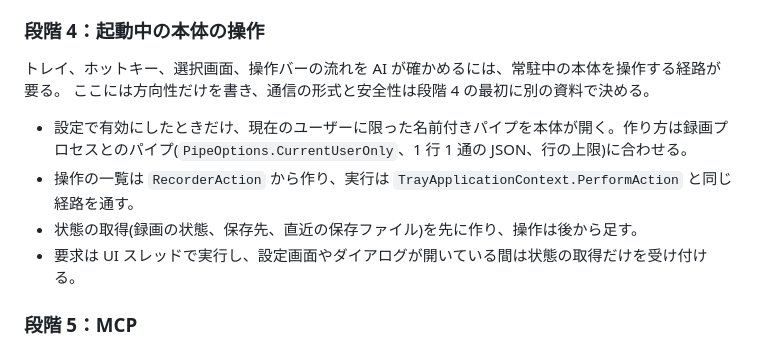
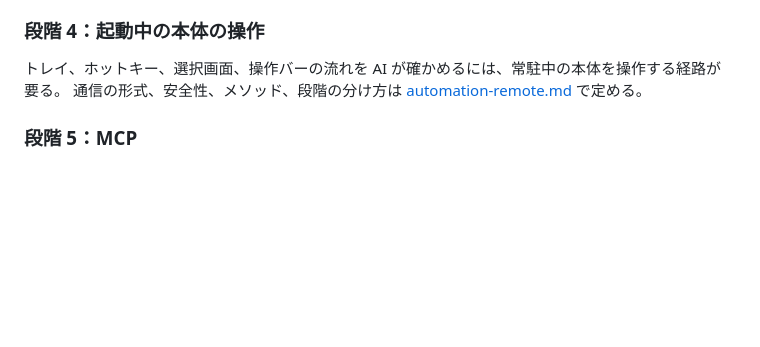
Before and after one commit to ktysne/screen-recorder, a Markdown page: docs/automation-cli.md, the part around the change. Rendered like a GitHub page; blank space fills up the shorter version.

```diff
--- a/docs/automation-cli.md
+++ b/docs/automation-cli.md
@@ -212,12 +212,7 @@ CLI は全体の期限を「録画の長さ + 準備の期限 + 書き終えの
 ### 段階 4：起動中の本体の操作
 
 トレイ、ホットキー、選択画面、操作バーの流れを AI が確かめるには、常駐中の本体を操作する経路が要る。
-ここには方向性だけを書き、通信の形式と安全性は段階 4 の最初に別の資料で決める。
-
-- 設定で有効にしたときだけ、現在のユーザーに限った名前付きパイプを本体が開く。作り方は録画プロセスとのパイプ(`PipeOptions.CurrentUserOnly`、1 行 1 通の JSON、行の上限)に合わせる。
-- 操作の一覧は `RecorderAction` から作り、実行は `TrayApplicationContext.PerformAction` と同じ経路を通す。
-- 状態の取得(録画の状態、保存先、直近の保存ファイル)を先に作り、操作は後から足す。
-- 要求は UI スレッドで実行し、設定画面やダイアログが開いている間は状態の取得だけを受け付ける。
+通信の形式、安全性、メソッド、段階の分け方は [automation-remote.md](automation-remote.md) で定める。
 
 ### 段階 5：MCP
 
```
Also changed, not shown: docs/automation-remote.md (added, +213 -0 lines), docs/design.md (+1 -0 lines).
